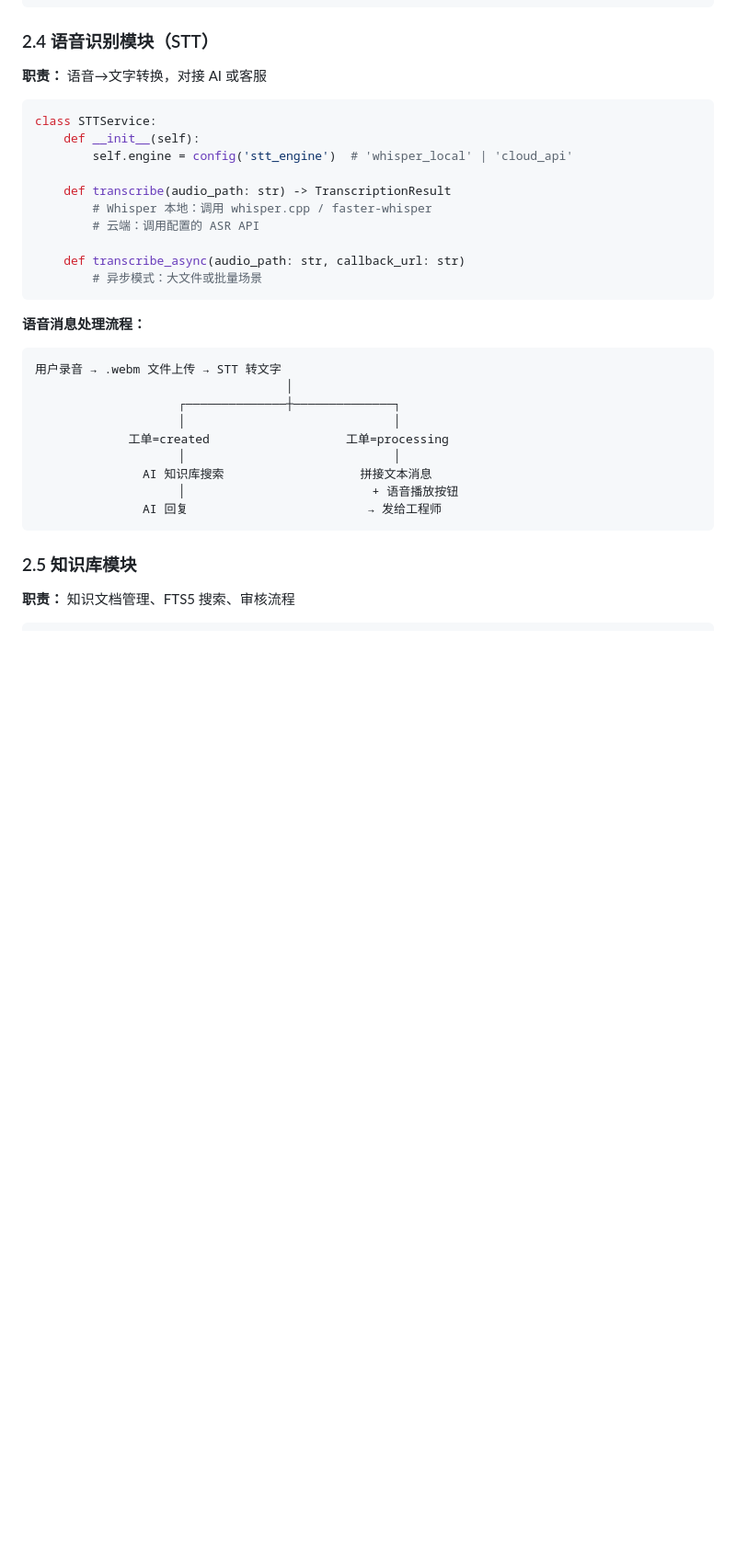
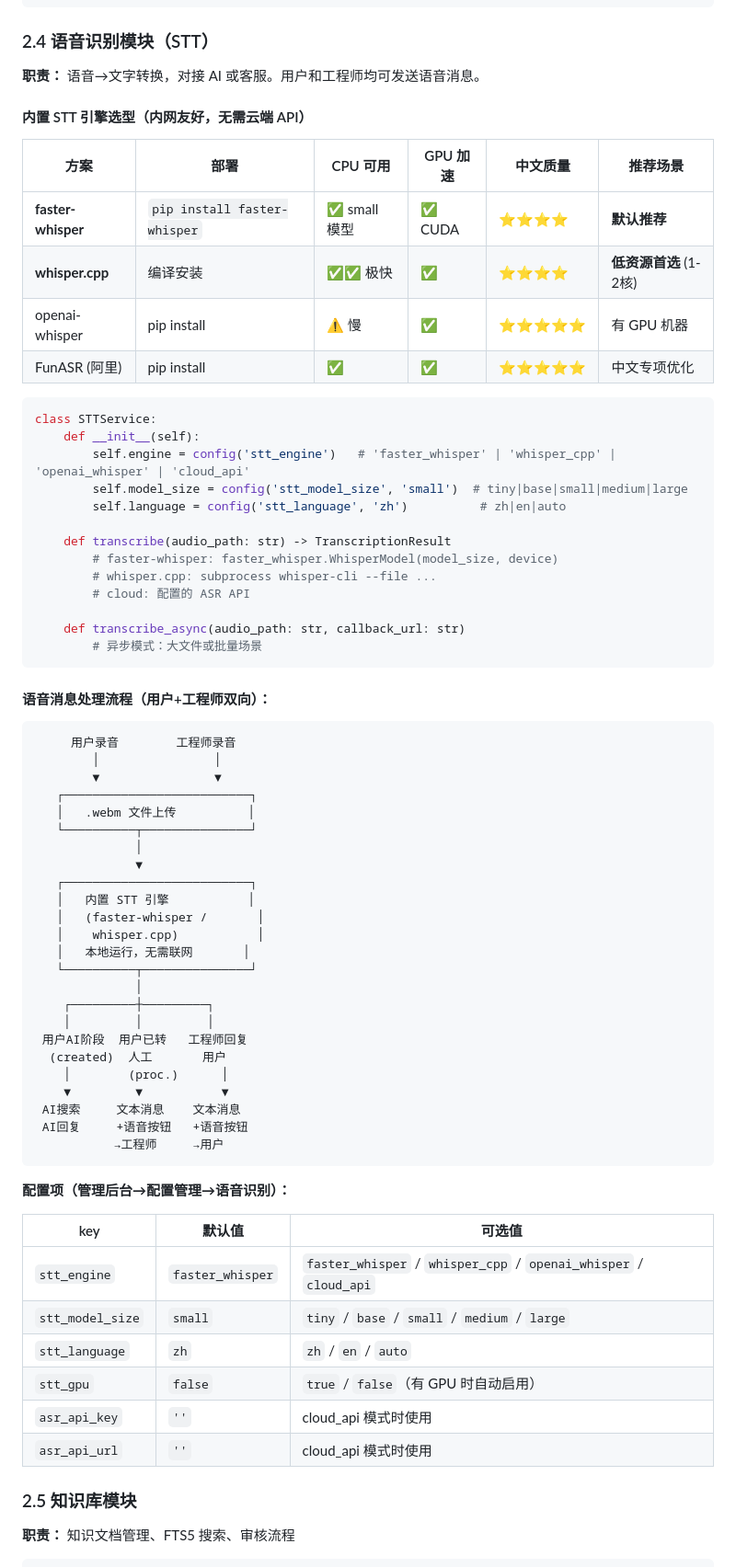
Before and after one commit to Brock-021/smartcs, a Markdown page: docs/SmartCS-设计文档.md, the part around one of its changes. Shown at 92% size. GitHub-like rendering; blank space fills up the shorter version.

Commit message:
🎤 需求+设计文档：工程师语音/截图 + 内置STT工具选型（faster-whisper/whisper.cpp）

````diff
--- a/docs/SmartCS-设计文档.md
+++ b/docs/SmartCS-设计文档.md
@@ -230,34 +231,72 @@ ai_model_name = "Qwen/Qwen2.5-14B-Instruct"
 
 ### 2.4 语音识别模块（STT）
 
-**职责：** 语音→文字转换，对接 AI 或客服
+**职责：** 语音→文字转换，对接 AI 或客服。用户和工程师均可发送语音消息。
+
+#### 内置 STT 引擎选型（内网友好，无需云端 API）
+
+| 方案 | 部署 | CPU 可用 | GPU 加速 | 中文质量 | 推荐场景 |
+|------|------|---------|---------|---------|---------|
+| **faster-whisper** | `pip install faster-whisper` | ✅ small 模型 | ✅ CUDA | ⭐⭐⭐⭐ | **默认推荐** |
+| **whisper.cpp** | 编译安装 | ✅✅ 极快 | ✅ | ⭐⭐⭐⭐ | **低资源首选** (1-2核) |
+| openai-whisper | pip install | ⚠️ 慢 | ✅ | ⭐⭐⭐⭐⭐ | 有 GPU 机器 |
+| FunASR (阿里) | pip install | ✅ | ✅ | ⭐⭐⭐⭐⭐ | 中文专项优化 |
 
 ```python
 class STTService:
     def __init__(self):
-        self.engine = config('stt_engine')  # 'whisper_local' | 'cloud_api'
+        self.engine = config('stt_engine')   # 'faster_whisper' | 'whisper_cpp' | 'openai_whisper' | 'cloud_api'
+        self.model_size = config('stt_model_size', 'small')  # tiny|base|small|medium|large
+        self.language = config('stt_language', 'zh')          # zh|en|auto
 
     def transcribe(audio_path: str) -> TranscriptionResult
-        # Whisper 本地：调用 whisper.cpp / faster-whisper
-        # 云端：调用配置的 ASR API
+        # faster-whisper: faster_whisper.WhisperModel(model_size, device)
+        # whisper.cpp: subprocess whisper-cli --file ...
+        # cloud: 配置的 ASR API
 
     def transcribe_async(audio_path: str, callback_url: str)
         # 异步模式：大文件或批量场景
 ```
 
-**语音消息处理流程：**
+#### 语音消息处理流程（用户+工程师双向）：
 
 ```
-用户录音 → .webm 文件上传 → STT 转文字
-                                   │
-                    ┌──────────────┼──────────────┐
-                    │                             │
-             工单=created                   工单=processing
-                    │                             │
-               AI 知识库搜索                   拼接文本消息
-                    │                          + 语音播放按钮
-               AI 回复                         → 发给工程师
+     用户录音        工程师录音
+        │                │
+        ▼                ▼
+   ┌──────────────────────────┐
+   │   .webm 文件上传          │
+   └──────────┬───────────────┘
+              │
+              ▼
+   ┌──────────────────────────┐
+   │   内置 STT 引擎           │
+   │   (faster-whisper /       │
+   │    whisper.cpp)           │
+   │   本地运行，无需联网       │
+   └──────────┬───────────────┘
+              │
+    ┌─────────┼─────────┐
+    │         │         │
+ 用户AI阶段  用户已转   工程师回复
+  (created)  人工       用户
+    │        (proc.)      │
+    ▼         ▼           ▼
+ AI搜索     文本消息    文本消息
+ AI回复     +语音按钮   +语音按钮
+           →工程师     →用户
 ```
+
+**配置项（管理后台→配置管理→语音识别）：**
+
+| key | 默认值 | 可选值 |
+|-----|--------|--------|
+| `stt_engine` | `faster_whisper` | `faster_whisper` / `whisper_cpp` / `openai_whisper` / `cloud_api` |
+| `stt_model_size` | `small` | `tiny` / `base` / `small` / `medium` / `large` |
+| `stt_language` | `zh` | `zh` / `en` / `auto` |
+| `stt_gpu` | `false` | `true` / `false`（有 GPU 时自动启用） |
+| `asr_api_key` | `''` | cloud_api 模式时使用 |
+| `asr_api_url` | `''` | cloud_api 模式时使用 |
 
 ### 2.5 知识库模块
 
````
Also changed, not shown: other parts of docs/SmartCS-设计文档.md (+5 -4 lines), docs/SmartCS-需求文档.md (+1 -0 lines).
